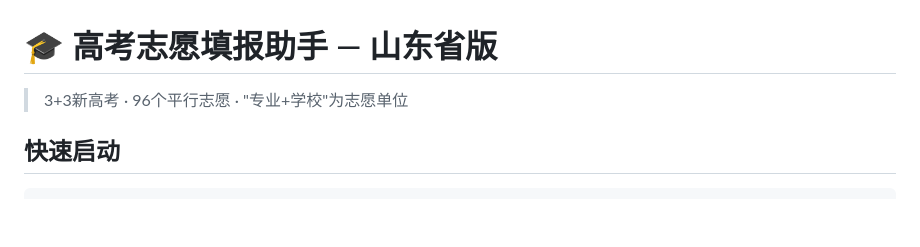
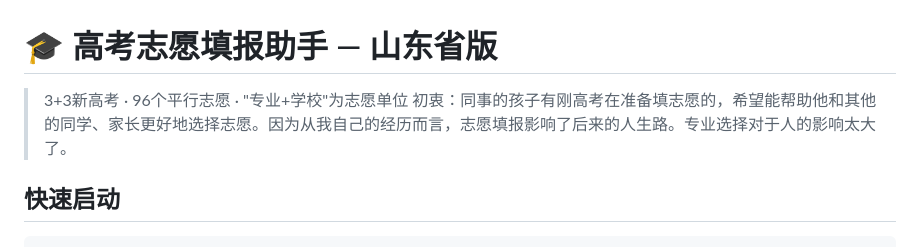
Before and after one commit to hema-sdzjj/gaokao-volunteer, a Markdown page: README.md, the part around the change. Rendered like a GitHub page; blank space fills up the shorter version.

Commit message:
Update README with project motivation and quick start

```diff
--- a/README.md
+++ b/README.md
@@ -1,6 +1,7 @@
 # 🎓 高考志愿填报助手 — 山东省版
 
 > 3+3新高考 · 96个平行志愿 · "专业+学校"为志愿单位
+> 初衷：同事的孩子有刚高考在准备填志愿的，希望能帮助他和其他的同学、家长更好地选择志愿。因为从我自己的经历而言，志愿填报影响了后来的人生路。专业选择对于人的影响太大了。
 
 ## 快速启动
 
```
